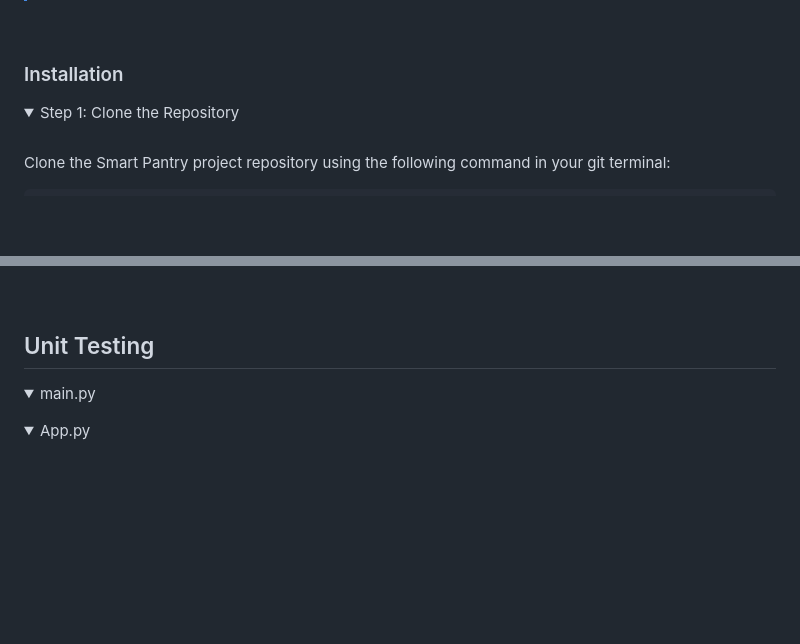
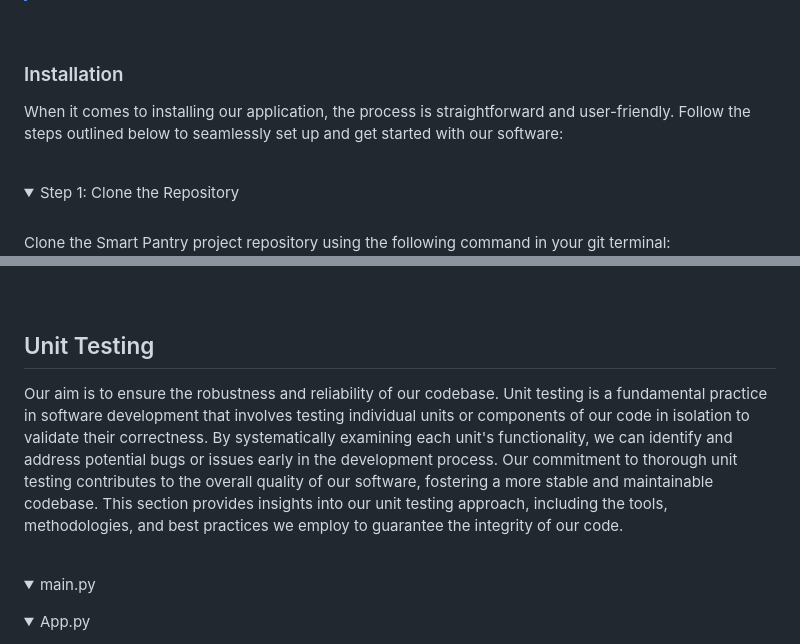
Before and after one commit to somedaysmash/Software4_Group5_Smart_Pantry, a Markdown page: README.md, 2 parts joined by grey strips. Drawn GitHub-style; folded sections open; blank space fills up the shorter version.

Commit message:
Update README.md
Update 7(?): More structural editing, added introductory text to 'installation' and 'unit testing' sections

```diff
--- a/README.md
+++ b/README.md
@@ -156,4 +156,5 @@ During installation set up a root password and note it down. Ensure you configur
 
 ### Installation
 
+<p>When it comes to installing our application, the process is straightforward and user-friendly. Follow the steps outlined below to seamlessly set up and get started with our software:</p>
 
@@ -1145,7 +1151,10 @@ and other custom modules:
 <br>
 
 ## Unit Testing
-<!--IN PROGRESS-->
+
+<p>Our aim is to ensure the robustness and reliability of our codebase. Unit testing is a fundamental practice in software development that involves testing individual units or components of our code in isolation to validate their correctness. By systematically examining each unit's functionality, we can identify and address potential bugs or issues early in the development process. Our commitment to thorough unit testing contributes to the overall quality of our software, fostering a more stable and maintainable codebase. This section provides insights into our unit testing approach, including the tools, methodologies, and best practices we employ to guarantee the integrity of our code.</p>
+
+<br>
 
 <details>
 	<summary>main.py</summary>
```
Also changed, not shown: other parts of README.md (+13 -8 lines).
